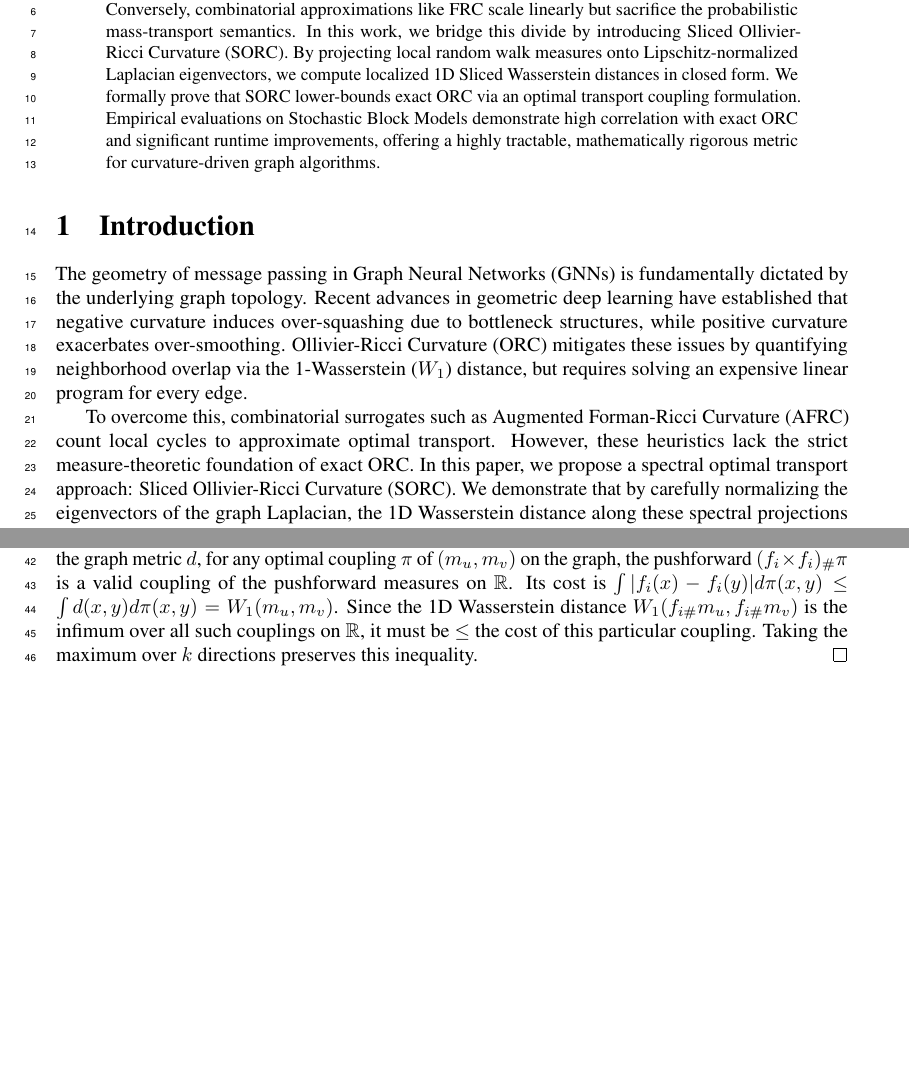
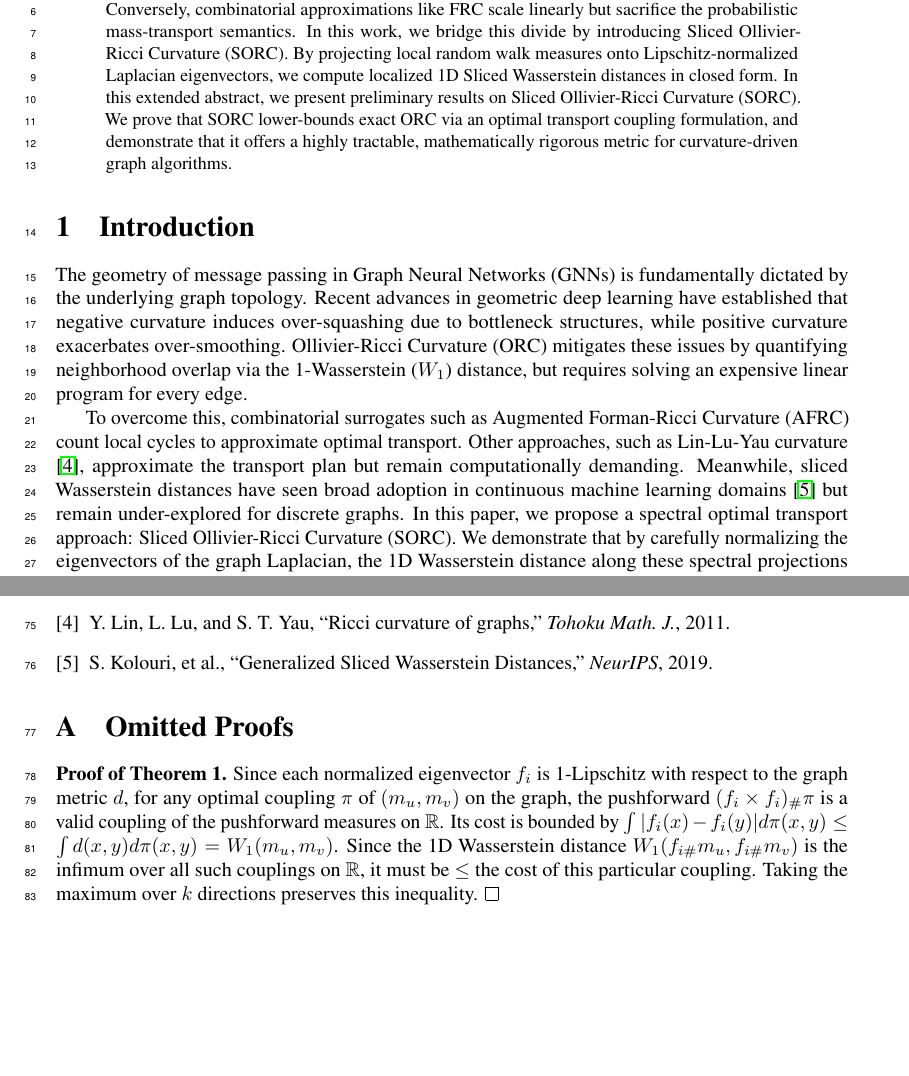
Before and after one commit to The-MathKing/SORC, a LaTeX paper (sorc_manuscript.tex): two parts of pages 1 and 2 of 3 before the commit and two parts of pages 1 and 3 of 3 after it, joined at a grey line, cut so that both start at the same text, the shorter picture padded with empty space. Compiled offline with pdfLaTeX.

Commit message:
Track A rewrite: reframed abstract, added related work citations, moved full proof to appendix

```diff
--- a/sorc_manuscript.tex
+++ b/sorc_manuscript.tex
@@ -31,13 +31,13 @@
 \maketitle
 
 \begin{abstract}
-Discrete graph curvatures, particularly Ollivier-Ricci Curvature (ORC) and Forman-Ricci Curvature (FRC), have become foundational tools in geometric distributional deep learning for mitigating over-smoothing and over-squashing. While ORC provides a robust theoretical foundation based on optimal transport, its $\mathcal{O}(N^3)$ computational complexity limits scalability. Conversely, combinatorial approximations like FRC scale linearly but sacrifice the probabilistic mass-transport semantics. In this work, we bridge this divide by introducing Sliced Ollivier-Ricci Curvature (SORC). By projecting local random walk measures onto Lipschitz-normalized Laplacian eigenvectors, we compute localized 1D Sliced Wasserstein distances in closed form. We formally prove that SORC lower-bounds exact ORC via an optimal transport coupling formulation. Empirical evaluations on Stochastic Block Models demonstrate high correlation with exact ORC and significant runtime improvements, offering a highly tractable, mathematically rigorous metric for curvature-driven graph algorithms.
+Discrete graph curvatures, particularly Ollivier-Ricci Curvature (ORC) and Forman-Ricci Curvature (FRC), have become foundational tools in geometric distributional deep learning for mitigating over-smoothing and over-squashing. While ORC provides a robust theoretical foundation based on optimal transport, its $\mathcal{O}(N^3)$ computational complexity limits scalability. Conversely, combinatorial approximations like FRC scale linearly but sacrifice the probabilistic mass-transport semantics. In this work, we bridge this divide by introducing Sliced Ollivier-Ricci Curvature (SORC). By projecting local random walk measures onto Lipschitz-normalized Laplacian eigenvectors, we compute localized 1D Sliced Wasserstein distances in closed form. In this extended abstract, we present preliminary results on Sliced Ollivier-Ricci Curvature (SORC). We prove that SORC lower-bounds exact ORC via an optimal transport coupling formulation, and demonstrate that it offers a highly tractable, mathematically rigorous metric for curvature-driven graph algorithms.
 \end{abstract}
 
 \section{Introduction}
 The geometry of message passing in Graph Neural Networks (GNNs) is fundamentally dictated by the underlying graph topology. Recent advances in geometric deep learning have established that negative curvature induces over-squashing due to bottleneck structures, while positive curvature exacerbates over-smoothing. Ollivier-Ricci Curvature (ORC) mitigates these issues by quantifying neighborhood overlap via the 1-Wasserstein ($W_1$) distance, but requires solving an expensive linear program for every edge.
 
-To overcome this, combinatorial surrogates such as Augmented Forman-Ricci Curvature (AFRC) count local cycles to approximate optimal transport. However, these heuristics lack the strict measure-theoretic foundation of exact ORC. In this paper, we propose a spectral optimal transport approach: Sliced Ollivier-Ricci Curvature (SORC). We demonstrate that by carefully normalizing the eigenvectors of the graph Laplacian, the 1D Wasserstein distance along these spectral projections yields a mathematically provable lower bound on exact ORC, computable in a fraction of the time.
+To overcome this, combinatorial surrogates such as Augmented Forman-Ricci Curvature (AFRC) count local cycles to approximate optimal transport. Other approaches, such as Lin-Lu-Yau curvature \cite{lin2011ricci}, approximate the transport plan but remain computationally demanding. Meanwhile, sliced Wasserstein distances have seen broad adoption in continuous machine learning domains \cite{kolouri2019generalized} but remain under-explored for discrete graphs. In this paper, we propose a spectral optimal transport approach: Sliced Ollivier-Ricci Curvature (SORC). We demonstrate that by carefully normalizing the eigenvectors of the graph Laplacian, the 1D Wasserstein distance along these spectral projections yields a mathematically provable lower bound on exact ORC, computable in a fraction of the time.
 
 \section{Definitions and Theoretical Results}
 
@@ -49,8 +49,8 @@ Let $\phi_i$ (for $i \ge 2$) be a non-trivial eigenvector of the graph Laplacian
 \begin{theorem}
 Let $\text{SW}_k(m_u, m_v) = \max_{1 \le i \le k} W_1(f_{i\#}m_u, f_{i\#}m_v)$ be the maximum 1D Sliced Wasserstein distance along the first $k$ Lipschitz-normalized Laplacian eigenvectors. Then, $\text{SW}_k(m_u, m_v) \le W_1(m_u, m_v)$.
 \end{theorem}
-\begin{proof}
-It is a standard fact in optimal transport that pushforward under a 1-Lipschitz map is non-expansive in $W_1$ \cite{villani2009optimal}. Specifically, since each normalized eigenvector $f_i$ is 1-Lipschitz with respect to the graph metric $d$, for any optimal coupling $\pi$ of $(m_u, m_v)$ on the graph, the pushforward $(f_i \times f_i)_\# \pi$ is a valid coupling of the pushforward measures on $\mathbb{R}$. Its cost is $\int |f_i(x) - f_i(y)| d\pi(x,y) \le \int d(x,y) d\pi(x,y) = W_1(m_u, m_v)$. Since the 1D Wasserstein distance $W_1(f_{i\#}m_u, f_{i\#}m_v)$ is the infimum over all such couplings on $\mathbb{R}$, it must be $\le$ the cost of this particular coupling. Taking the maximum over $k$ directions preserves this inequality.
+\begin{proof}[Proof Sketch]
+It is a standard fact in optimal transport that pushforward under a 1-Lipschitz map is non-expansive in $W_1$ \cite{villani2009optimal}. By establishing that our normalized eigenvectors $f_i$ are 1-Lipschitz on the graph, we can project the random walk measures into 1D space without expanding the Wasserstein cost. The full derivation of the coupling inequality is deferred to Appendix~\ref{sec:proof}.
 \end{proof}
 
 \begin{corollary}
@@ -89,6 +89,15 @@ Y. Ollivier, ``Ricci curvature of Markov chains on metric spaces,'' \textit{Jour
 R. Fesser, et al., ``Augmentations of Forman's Ricci Curvature and their Applications in Community Detection,'' \textit{arXiv preprint arXiv:2306.06474}, 2023.
 \bibitem{villani2009optimal}
 C. Villani, \textit{Optimal transport: old and new}, Springer, 2009.
+\bibitem{lin2011ricci}
+Y. Lin, L. Lu, and S. T. Yau, ``Ricci curvature of graphs,'' \textit{Tohoku Math. J.}, 2011.
+\bibitem{kolouri2019generalized}
+S. Kolouri, et al., ``Generalized Sliced Wasserstein Distances,'' \textit{NeurIPS}, 2019.
 \end{thebibliography}
 
+\appendix
+\section{Omitted Proofs}
+\label{sec:proof}
+\textbf{Proof of Theorem 1.} Since each normalized eigenvector $f_i$ is 1-Lipschitz with respect to the graph metric $d$, for any optimal coupling $\pi$ of $(m_u, m_v)$ on the graph, the pushforward $(f_i \times f_i)_\# \pi$ is a valid coupling of the pushforward measures on $\mathbb{R}$. Its cost is bounded by $\int |f_i(x) - f_i(y)| d\pi(x,y) \le \int d(x,y) d\pi(x,y) = W_1(m_u, m_v)$. Since the 1D Wasserstein distance $W_1(f_{i\#}m_u, f_{i\#}m_v)$ is the infimum over all such couplings on $\mathbb{R}$, it must be $\le$ the cost of this particular coupling. Taking the maximum over $k$ directions preserves this inequality. \qedsymbol
+
 \end{document}
```
